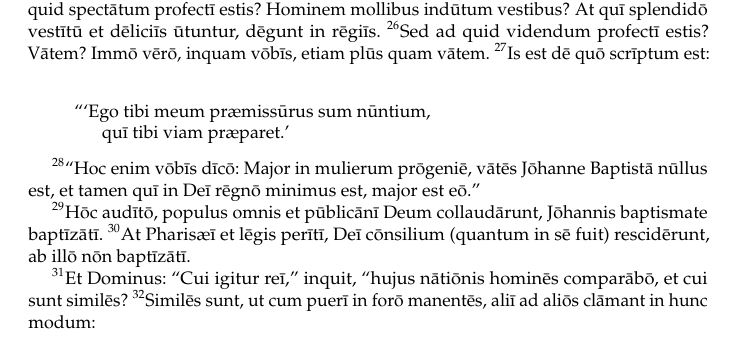
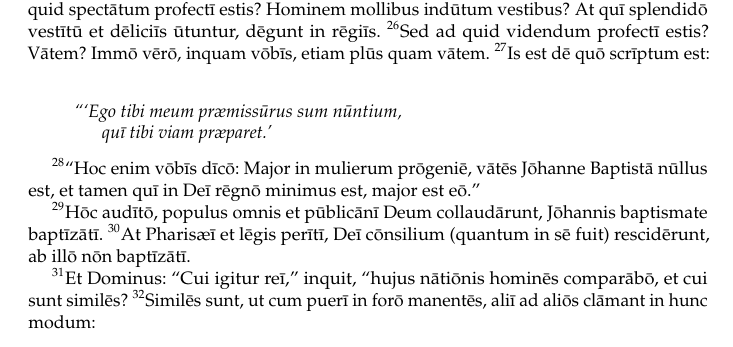
Before and after one commit to njand/biblia-castellionis, a LaTeX book (LaTeX/main.tex, which reads LaTeX/biblia/novum foedus/lucas.tex): part of page 63 of 70, cut so that both start at the same text. Compiled offline with pdfLaTeX.

Commit message:
Minor formatting edit

```diff
--- a/LaTeX/biblia/novum foedus/lucas.tex
+++ b/LaTeX/biblia/novum foedus/lucas.tex
@@ -584,8 +584,8 @@ Cumque jam domō nōn procul abesset, centuriō, missīs ad eum amīcīs, sīc m
 \indentpattern{01}
 \begin{verse}
 \begin{patverse*}
-``{}`Ego tibi meum præmissūrus sum nūntium,\\
-quī tibi viam præparet.'
+\emph{``{}`Ego tibi meum præmissūrus sum nūntium,\\
+quī tibi viam præparet.'}
 \end{patverse*}
 \end{verse}
 
```
